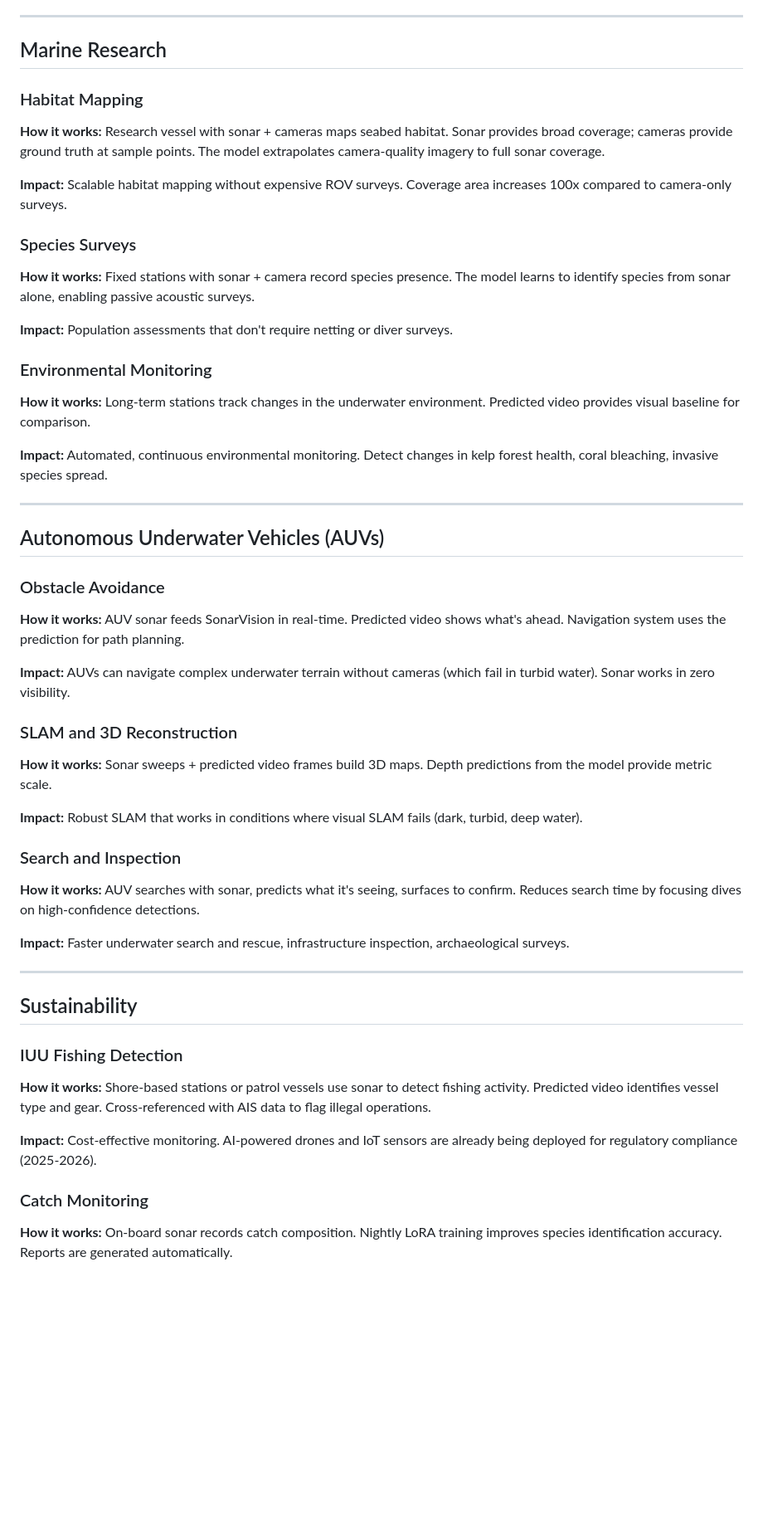
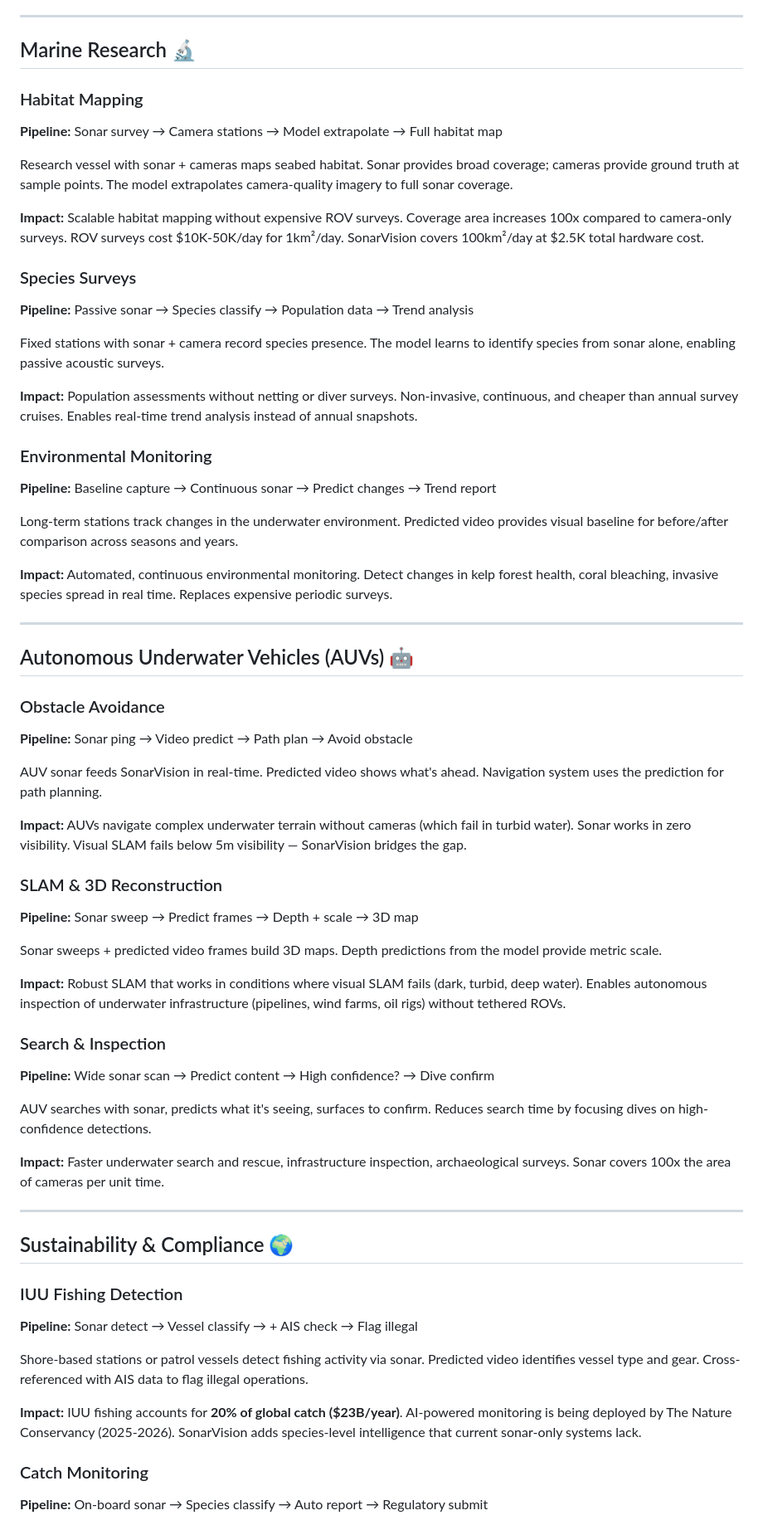
Before and after one commit to SuperInstance/sonar-vision, a Markdown page: docs/USE_CASES.md, the part around one of its changes. Shown at 83% size. GitHub-like rendering; blank space fills up the shorter version.

```diff
--- a/docs/USE_CASES.md
+++ b/docs/USE_CASES.md
@@ -48,51 +62,65 @@ SonarVision bridges this gap. The sonar IS the label.
 
 ---
 
-## Marine Research
+## Marine Research 🔬
 
 ### Habitat Mapping
-**How it works:** Research vessel with sonar + cameras maps seabed habitat. Sonar provides broad coverage; cameras provide ground truth at sample points. The model extrapolates camera-quality imagery to full sonar coverage.
+**Pipeline:** Sonar survey → Camera stations → Model extrapolate → Full habitat map
 
-**Impact:** Scalable habitat mapping without expensive ROV surveys. Coverage area increases 100x compared to camera-only surveys.
+Research vessel with sonar + cameras maps seabed habitat. Sonar provides broad coverage; cameras provide ground truth at sample points. The model extrapolates camera-quality imagery to full sonar coverage.
+
+**Impact:** Scalable habitat mapping without expensive ROV surveys. Coverage area increases 100x compared to camera-only surveys. ROV surveys cost $10K-50K/day for 1km²/day. SonarVision covers 100km²/day at $2.5K total hardware cost.
 
 ### Species Surveys
-**How it works:** Fixed stations with sonar + camera record species presence. The model learns to identify species from sonar alone, enabling passive acoustic surveys.
+**Pipeline:** Passive sonar → Species classify → Population data → Trend analysis
 
-**Impact:** Population assessments that don't require netting or diver surveys.
+Fixed stations with sonar + camera record species presence. The model learns to identify species from sonar alone, enabling passive acoustic surveys.
+
+**Impact:** Population assessments without netting or diver surveys. Non-invasive, continuous, and cheaper than annual survey cruises. Enables real-time trend analysis instead of annual snapshots.
 
 ### Environmental Monitoring
-**How it works:** Long-term stations track changes in the underwater environment. Predicted video provides visual baseline for comparison.
+**Pipeline:** Baseline capture → Continuous sonar → Predict changes → Trend report
 
-**Impact:** Automated, continuous environmental monitoring. Detect changes in kelp forest health, coral bleaching, invasive species spread.
+Long-term stations track changes in the underwater environment. Predicted video provides visual baseline for before/after comparison across seasons and years.
+
+**Impact:** Automated, continuous environmental monitoring. Detect changes in kelp forest health, coral bleaching, invasive species spread in real time. Replaces expensive periodic surveys.
 
 ---
 
-## Autonomous Underwater Vehicles (AUVs)
+## Autonomous Underwater Vehicles (AUVs) 🤖
 
 ### Obstacle Avoidance
-**How it works:** AUV sonar feeds SonarVision in real-time. Predicted video shows what's ahead. Navigation system uses the prediction for path planning.
+**Pipeline:** Sonar ping → Video predict → Path plan → Avoid obstacle
 
-**Impact:** AUVs can navigate complex underwater terrain without cameras (which fail in turbid water). Sonar works in zero visibility.
+AUV sonar feeds SonarVision in real-time. Predicted video shows what's ahead. Navigation system uses the prediction for path planning.
 
-### SLAM and 3D Reconstruction
-**How it works:** Sonar sweeps + predicted video frames build 3D maps. Depth predictions from the model provide metric scale.
+**Impact:** AUVs navigate complex underwater terrain without cameras (which fail in turbid water). Sonar works in zero visibility. Visual SLAM fails below 5m visibility — SonarVision bridges the gap.
 
-**Impact:** Robust SLAM that works in conditions where visual SLAM fails (dark, turbid, deep water).
+### SLAM & 3D Reconstruction
+**Pipeline:** Sonar sweep → Predict frames → Depth + scale → 3D map
 
-### Search and Inspection
-**How it works:** AUV searches with sonar, predicts what it's seeing, surfaces to confirm. Reduces search time by focusing dives on high-confidence detections.
+Sonar sweeps + predicted video frames build 3D maps. Depth predictions from the model provide metric scale.
 
-**Impact:** Faster underwater search and rescue, infrastructure inspection, archaeological surveys.
+**Impact:** Robust SLAM that works in conditions where visual SLAM fails (dark, turbid, deep water). Enables autonomous inspection of underwater infrastructure (pipelines, wind farms, oil rigs) without tethered ROVs.
+
+### Search & Inspection
+**Pipeline:** Wide sonar scan → Predict content → High confidence? → Dive confirm
+
+AUV searches with sonar, predicts what it's seeing, surfaces to confirm. Reduces search time by focusing dives on high-confidence detections.
+
+**Impact:** Faster underwater search and rescue, infrastructure inspection, archaeological surveys. Sonar covers 100x the area of cameras per unit time.
 
 ---
 
-## Sustainability
+## Sustainability & Compliance 🌍
 
 ### IUU Fishing Detection
-**How it works:** Shore-based stations or patrol vessels use sonar to detect fishing activity. Predicted video identifies vessel type and gear. Cross-referenced with AIS data to flag illegal operations.
+**Pipeline:** Sonar detect → Vessel classify → + AIS check → Flag illegal
 
-**Impact:** Cost-effective monitoring. AI-powered drones and IoT sensors are already being deployed for regulatory compliance (2025-2026).
+Shore-based stations or patrol vessels detect fishing activity via sonar. Predicted video identifies vessel type and gear. Cross-referenced with AIS data to flag illegal operations.
+
+**Impact:** IUU fishing accounts for **20% of global catch ($23B/year)**. AI-powered monitoring is being deployed by The Nature Conservancy (2025-2026). SonarVision adds species-level intelligence that current sonar-only systems lack.
 
 ### Catch Monitoring
-**How it works:** On-board sonar records catch composition. Nightly LoRA training improves species identification accuracy. Reports are generated automatically.
+**Pipeline:** On-board sonar → Species classify → Auto report → Regulatory submit
 
```
Also changed, not shown: other parts of docs/USE_CASES.md (+60 -36 lines).
